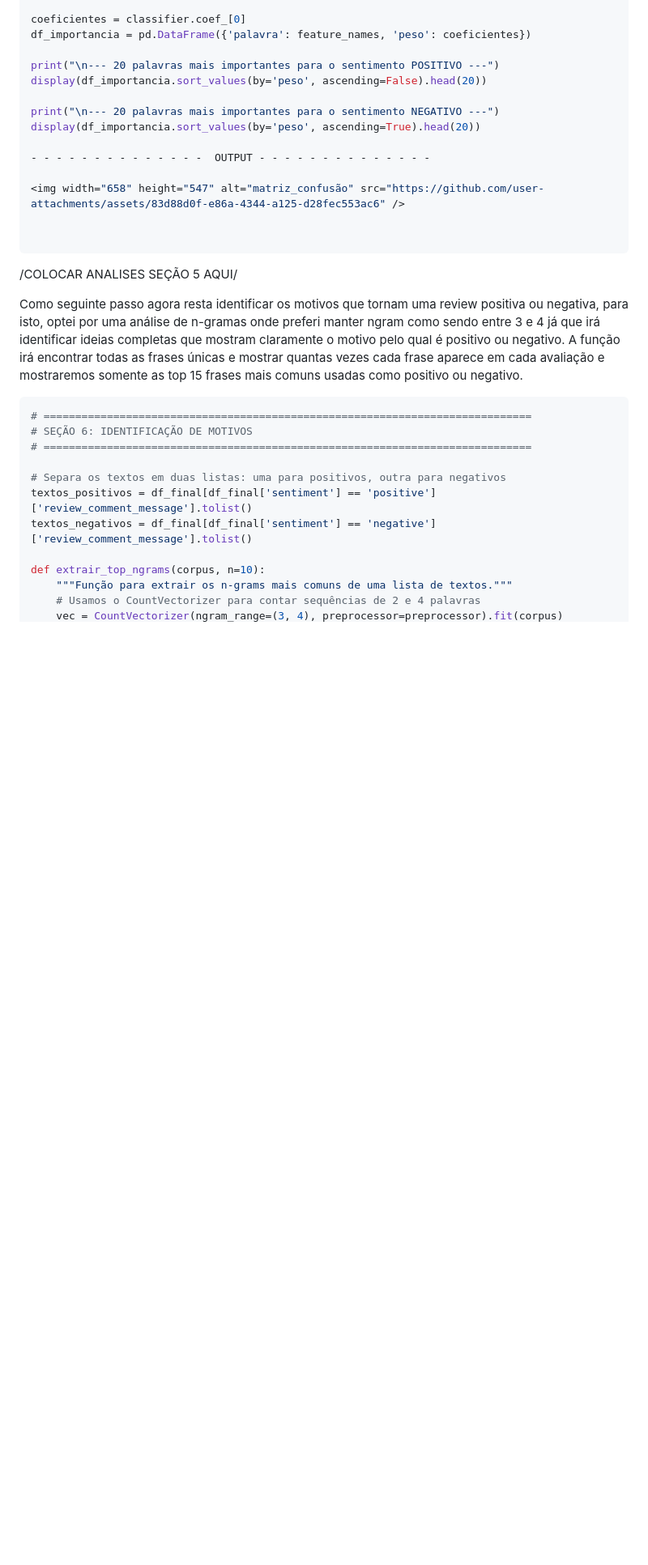
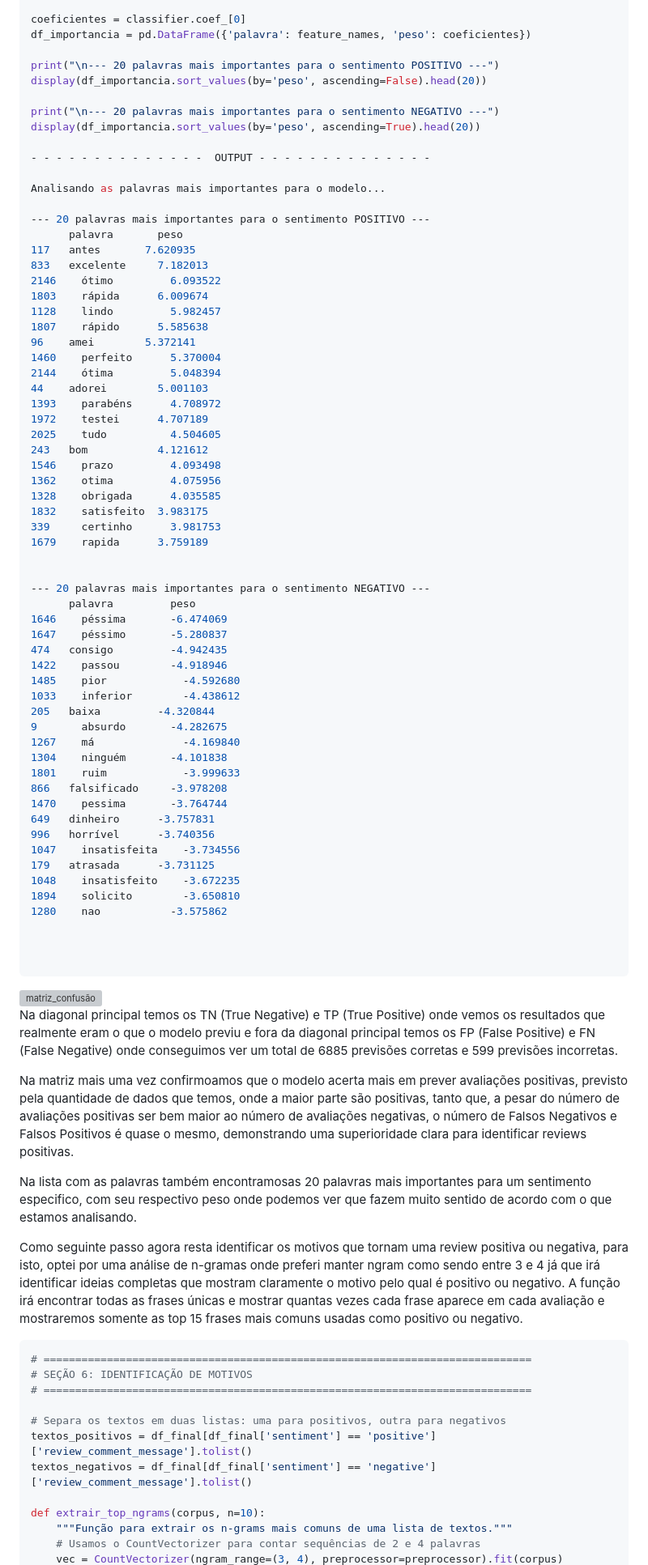
Before and after one commit to EndlessLight9/Classificador_De_Reviews, a Markdown page: Classificador.md, the part around the change. Shown: that part at 81% size. GitHub-like rendering; blank space fills up the shorter version; grey boxes are pictures that could not be loaded.

````diff
--- a/Classificador.md
+++ b/Classificador.md
@@ -281,12 +281,70 @@ display(df_importancia.sort_values(by='peso', ascending=True).head(20))
 
 - - - - - - - - - - - - - -  OUTPUT - - - - - - - - - - - - - -
 
-<img width="658" height="547" alt="matriz_confusão" src="https://github.com/user-attachments/assets/83d88d0f-e86a-4344-a125-d28fec553ac6" />
+Analisando as palavras mais importantes para o modelo...
+
+--- 20 palavras mais importantes para o sentimento POSITIVO ---
+      palavra	    peso
+117	  antes	      7.620935
+833	  excelente  	7.182013
+2146	ótimo	      6.093522
+1803	rápida	    6.009674
+1128	lindo	      5.982457
+1807	rápido	    5.585638
+96	  amei	      5.372141
+1460	perfeito	  5.370004
+2144	ótima	      5.048394
+44	  adorei	    5.001103
+1393	parabéns	  4.708972
+1972	testei	    4.707189
+2025	tudo	      4.504605
+243	  bom	        4.121612
+1546	prazo	      4.093498
+1362	otima	      4.075956
+1328	obrigada	  4.035585
+1832	satisfeito	3.983175
+339  	certinho	  3.981753
+1679	rapida	    3.759189
+
+
+--- 20 palavras mais importantes para o sentimento NEGATIVO ---
+      palavra	      peso
+1646	péssima	      -6.474069
+1647	péssimo	      -5.280837
+474	  consigo	      -4.942435
+1422	passou	      -4.918946
+1485	pior	        -4.592680
+1033	inferior	    -4.438612
+205	  baixa	        -4.320844
+9	    absurdo	      -4.282675
+1267	má          	-4.169840
+1304	ninguém	      -4.101838
+1801	ruim	        -3.999633
+866	  falsificado	  -3.978208
+1470	pessima	      -3.764744
+649	  dinheiro	    -3.757831
+996	  horrível    	-3.740356
+1047	insatisfeita	-3.734556
+179	  atrasada	    -3.731125
+1048	insatisfeito	-3.672235
+1894	solicito    	-3.650810
+1280	nao	          -3.575862
+
 
 
 ```
-/COLOCAR ANALISES SEÇÃO 5 AQUI/
 
+<img width="658" height="547" alt="matriz_confusão" src="https://github.com/user-attachments/assets/83d88d0f-e86a-4344-a125-d28fec553ac6" />
+
+Na diagonal principal temos os TN (True Negative) e TP (True Positive) onde vemos os resultados que realmente eram o que o modelo previu e fora da diagonal principal
+temos os FP (False Positive) e FN (False Negative) onde conseguimos ver um total de 6885 previsões corretas e 599 previsões incorretas.
+
+Na matriz mais uma vez confirmoamos que o modelo acerta mais em prever avaliações positivas, previsto pela quantidade de dados que temos, onde a maior parte são positivas, tanto que,
+a pesar do número de avaliações positivas ser bem maior ao número de avaliações negativas, o número de Falsos Negativos e Falsos Positivos é quase o mesmo, demonstrando uma superioridade clara
+para identificar reviews positivas.
+
+Na lista com as palavras também encontramosas 20 palavras mais importantes para um sentimento especifico, com seu respectivo peso onde podemos ver que fazem muito sentido de acordo com o que estamos
+analisando.
 
 
 
````
